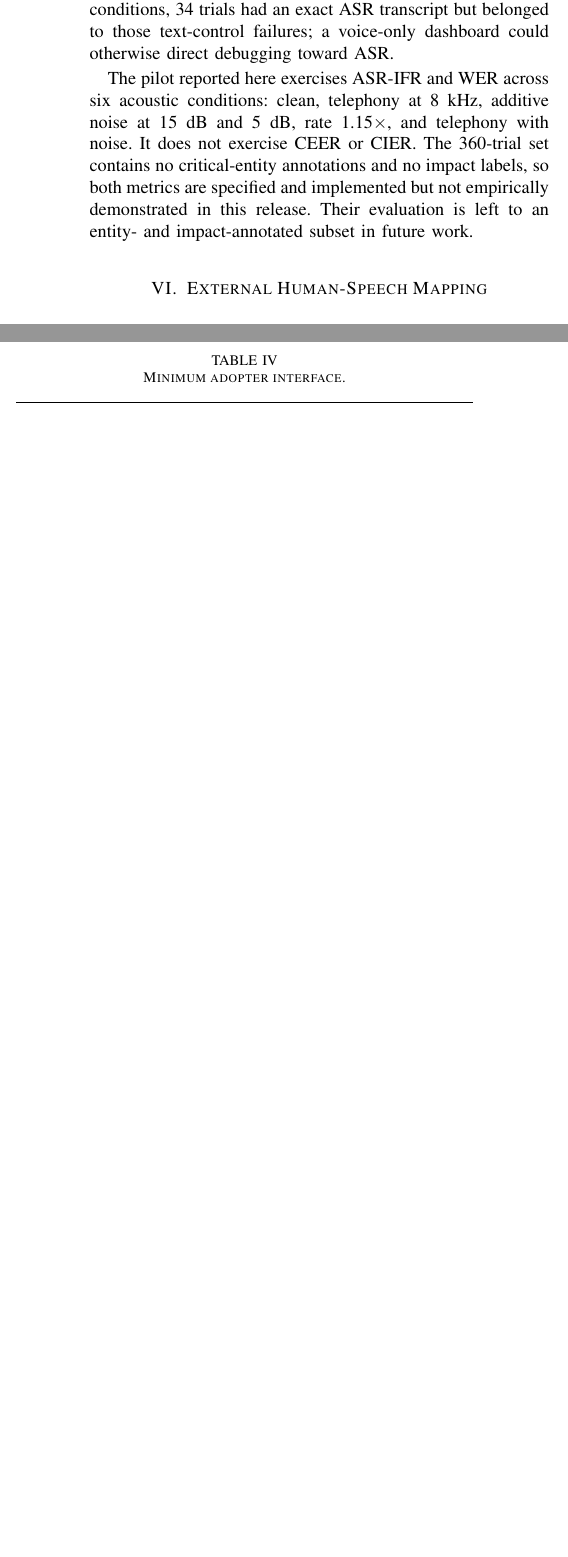
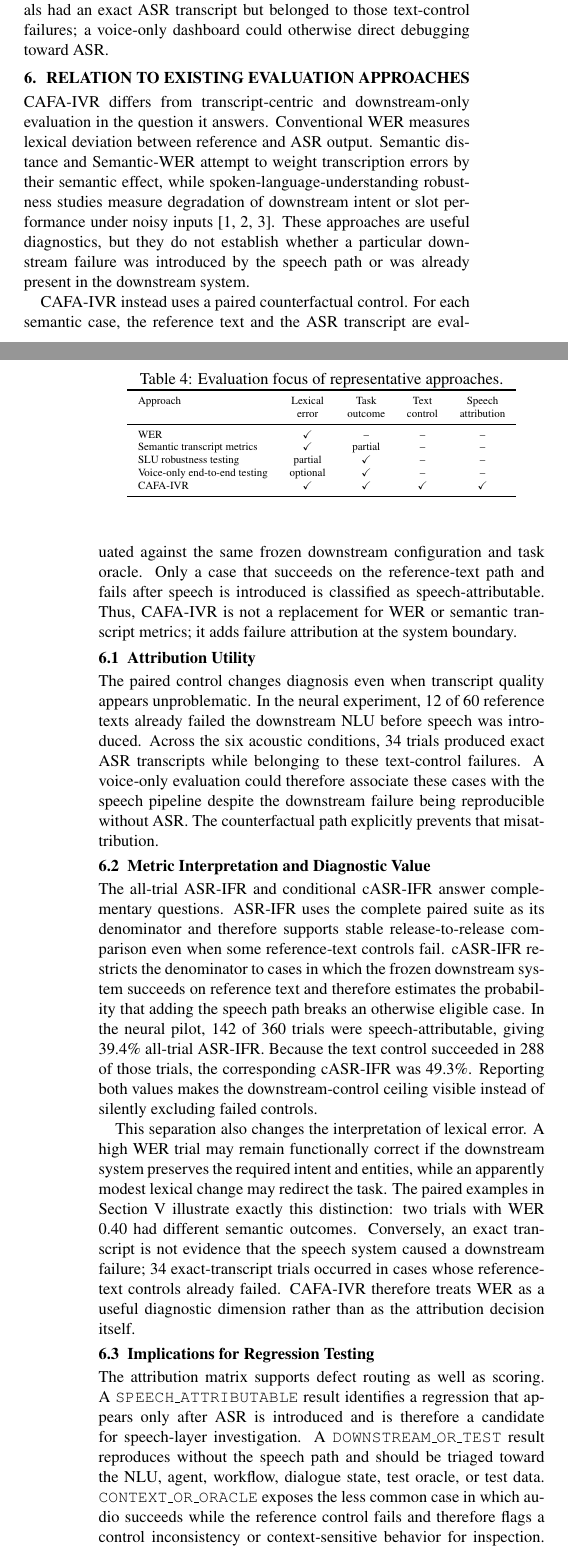
Before and after one commit to sridharanvijaykumar/cafa-ivr, a LaTeX paper (paper/CAFA-IVR.tex): two parts of the columns of page 3 of 4 before the commit and two parts of the columns of pages 2 and 3 of 4 after it, joined at a grey line, cut so that both start at the same text, the shorter picture padded with empty space. Compiled offline with pdfLaTeX.

Commit message:
paper formatting
Fixing paper formatting

```diff
--- a/paper/CAFA-IVR.tex
+++ b/paper/CAFA-IVR.tex
@@ -160,7 +164,44 @@ The distinction from WER is visible at trial level. ``my physical card is missin
 
 The text counterfactual additionally prevented false ASR attribution. Twelve of the 60 neural reference texts failed the downstream NLU before speech was introduced. Across six conditions, 34 trials had an exact ASR transcript but belonged to those text-control failures; a voice-only dashboard could otherwise direct debugging toward ASR.
 
-The pilot reported here exercises ASR-IFR and WER across six acoustic conditions: clean, telephony at 8 kHz, additive noise at 15 dB and 5 dB, rate 1.15$\times$, and telephony with noise. It does not exercise CEER or CIER. The 360-trial set contains no critical-entity annotations and no impact labels, so both metrics are specified and implemented but not empirically demonstrated in this release. Their evaluation is left to an entity- and impact-annotated subset in future work.
+
+\section{Relation to Existing Evaluation Approaches}
+
+CAFA-IVR differs from transcript-centric and downstream-only evaluation in the question it answers. Conventional WER measures lexical deviation between reference and ASR output. Semantic distance and Semantic-WER attempt to weight transcription errors by their semantic effect, while spoken-language-understanding robustness studies measure degradation of downstream intent or slot performance under noisy inputs \cite{kim2021,roy2021,sengupta2021}. These approaches are useful diagnostics, but they do not establish whether a particular downstream failure was introduced by the speech path or was already present in the downstream system.
+
+CAFA-IVR instead uses a paired counterfactual control. For each semantic case, the reference text and the ASR transcript are evaluated against the same frozen downstream configuration and task oracle. Only a case that succeeds on the reference-text path and fails after speech is introduced is classified as speech-attributable. Thus, CAFA-IVR is not a replacement for WER or semantic transcript metrics; it adds failure attribution at the system boundary.
+
+\begin{table}[t]
+\caption{Evaluation focus of representative approaches.}
+\label{tab:comparison}
+\centering
+\scriptsize
+\begin{tabular}{lcccc}
+\toprule
+Approach & Lexical & Task & Text & Speech \\
+ & error & outcome & control & attribution \\
+\midrule
+WER & \checkmark & -- & -- & -- \\
+Semantic transcript metrics & \checkmark & partial & -- & -- \\
+SLU robustness testing & partial & \checkmark & -- & -- \\
+Voice-only end-to-end testing & optional & \checkmark & -- & -- \\
+CAFA-IVR & \checkmark & \checkmark & \checkmark & \checkmark \\
+\bottomrule
+\end{tabular}
+\end{table}
+
+\subsection{Attribution Utility}
+The paired control changes diagnosis even when transcript quality appears unproblematic. In the neural experiment, 12 of 60 reference texts already failed the downstream NLU before speech was introduced. Across the six acoustic conditions, 34 trials produced exact ASR transcripts while belonging to these text-control failures. A voice-only evaluation could therefore associate these cases with the speech pipeline despite the downstream failure being reproducible without ASR. The counterfactual path explicitly prevents that misattribution.
+
+\subsection{Metric Interpretation and Diagnostic Value}
+The all-trial ASR-IFR and conditional cASR-IFR answer complementary questions. ASR-IFR uses the complete paired suite as its denominator and therefore supports stable release-to-release comparison even when some reference-text controls fail. cASR-IFR restricts the denominator to cases in which the frozen downstream system succeeds on reference text and therefore estimates the probability that adding the speech path breaks an otherwise eligible case. In the neural pilot, 142 of 360 trials were speech-attributable, giving 39.4\% all-trial ASR-IFR. Because the text control succeeded in 288 of those trials, the corresponding cASR-IFR was 49.3\%. Reporting both values makes the downstream-control ceiling visible instead of silently excluding failed controls.
+
+This separation also changes the interpretation of lexical error. A high WER trial may remain functionally correct if the downstream system preserves the required intent and entities, while an apparently modest lexical change may redirect the task. The paired examples in Section~V illustrate exactly this distinction: two trials with WER 0.40 had different semantic outcomes. Conversely, an exact transcript is not evidence that the speech system caused a downstream failure; 34 exact-transcript trials occurred in cases whose reference-text controls already failed. CAFA-IVR therefore treats WER as a useful diagnostic dimension rather than as the attribution decision itself.
+
+\subsection{Implications for Regression Testing}
+The attribution matrix supports defect routing as well as scoring. A \texttt{SPEECH\_ATTRIBUTABLE} result identifies a regression that appears only after ASR is introduced and is therefore a candidate for speech-layer investigation. A \texttt{DOWNSTREAM\_OR\_TEST} result reproduces without the speech path and should be triaged toward the NLU, agent, workflow, dialogue state, test oracle, or test data. \texttt{CONTEXT\_OR\_ORACLE} exposes the less common case in which audio succeeds while the reference control fails and therefore flags a control inconsistency or context-sensitive behavior for inspection. This routing is operationally distinct from a dashboard that reports only transcript quality and final task success.
+
+For release decisions, CAFA-IVR does not require a universal threshold. Teams can compare a candidate with an approved baseline and combine ASR-IFR with CEER for journeys containing governed entities. Because the reference and speech paths share the same downstream configuration and oracle, the comparison is intended to isolate the incremental effect of adding the speech path. That design does not prove causality outside the controlled test boundary, but it provides a reproducible counterfactual diagnostic for regression engineering.
 
 \section{External Human-Speech Mapping}
 The local studies use synthetic speech, so we map the protocol to HarperValleyBank (HVB), a public domain-specific consumer-banking dialogue corpus containing 23.7 hours, 1,446 conversations, 25,730 utterances, 59 speakers, eight task classes, and separate 8-kHz call sides \cite{wu2020hvb}. An online SLUE-HVB sample was frozen across six banking intents with speaker IDs, segment IDs, timestamps, human transcripts, and license/source metadata \cite{shon2022slue2}. This is an external source-validation layer, not a third locally executed ASR experiment: the online audio binaries could not be materialized in the execution environment, so no sample-wide WER or ASR-IFR is claimed. HVB nevertheless supplies the human telephony channel, intent labels, and corrected transcript structure needed by CAFA-IVR without changing the test contract.
@@ -191,7 +232,7 @@ Independent implementation should record the CAFA-IVR version, ASR/downstream ve
 Both locally executed studies use synthetic speech. The neural decoder is closed-set and phrase-overlapping across training/test speakers, so it is an in-domain constrained recognizer rather than a pretrained open-vocabulary benchmark. The 80\% neural text-control accuracy also limits eligible attribution cases. Human-speech multi-engine inference, stronger frozen downstream controls, validated entity normalization, and speaker-level paired statistics are needed before making broader robustness claims.
 
 \section{Conclusion}
-CAFA-IVR converts conversational voice regression testing from a single transcript-quality number into a paired attribution procedure. Across 540 actual local ASR decodes, it separates lexical mismatch from failures that appear only after speech is introduced and avoids blaming ASR for downstream cases that already fail on reference text. The framework is deliberately implementable as a lightweight layer around existing voice systems, with WER, ASR-IFR, CEER, attribution states, reproducibility metadata, and baseline release gates exposed through a portable specification and reference scorer.
+CAFA-IVR converts conversational voice regression testing from a single transcript-quality number into a paired attribution procedure. The central contribution is therefore not another transcript-quality score, but an operational test for determining whether the speech/ASR path introduced a downstream failure. Across 540 actual local ASR decodes, it separates lexical mismatch from failures that appear only after speech is introduced and avoids blaming ASR for downstream cases that already fail on reference text. The framework is deliberately implementable as a lightweight layer around existing voice systems, with WER, ASR-IFR, CEER, attribution states, reproducibility metadata, and baseline release gates exposed through a portable specification and reference scorer.
 
 \begin{thebibliography}{00}
 \bibitem{kim2021} S. Kim et al., ``Semantic Distance: A New Metric for ASR Performance Analysis Towards Spoken Language Understanding,'' arXiv:2104.02138, 2021.
```
Also changed, not shown: paper/CAFA-IVR.pdf, paper/CAFA-IVR.tex (48 more changed lines).
